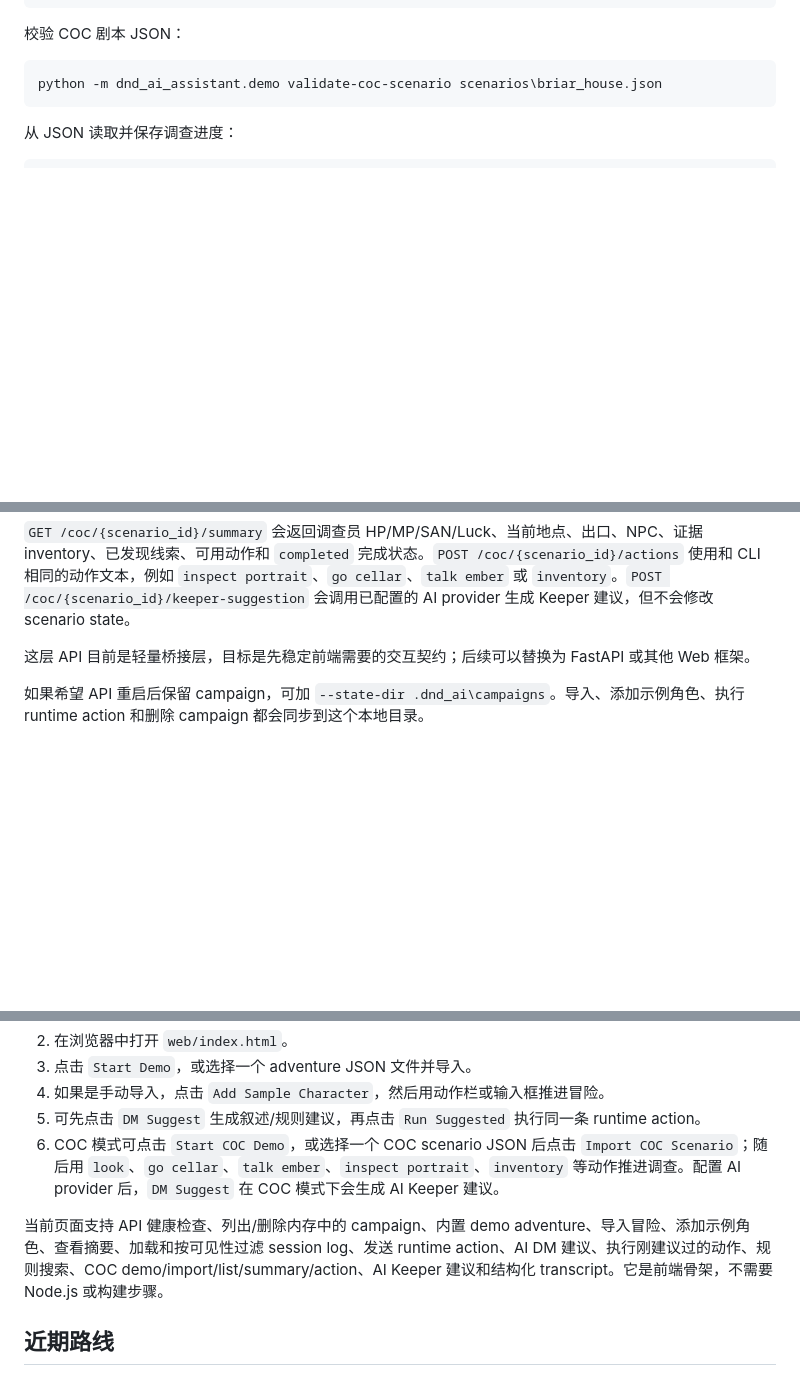
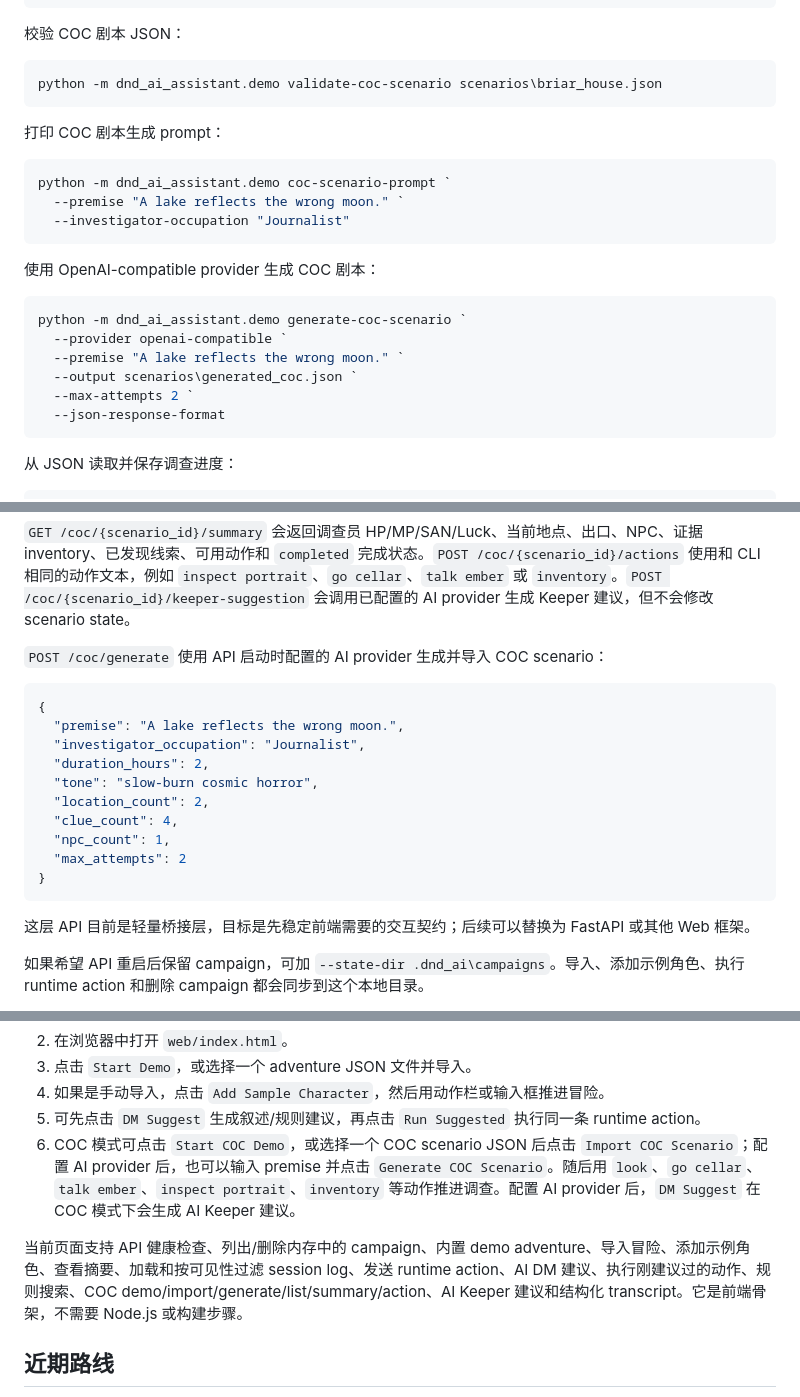
Before and after one commit to altman1-marx/-dnd-ai-assistant, a Markdown page: README.md, 3 parts joined by grey strips. GitHub-like rendering; blank space fills up the shorter version.

Commit message:
Document COC scenario generation

````diff
--- a/README.md
+++ b/README.md
@@ -59,6 +59,25 @@ python -m dnd_ai_assistant.demo new-coc-scenario `
 
 ```powershell
 python -m dnd_ai_assistant.demo validate-coc-scenario scenarios\briar_house.json
+```
+
+打印 COC 剧本生成 prompt：
+
+```powershell
+python -m dnd_ai_assistant.demo coc-scenario-prompt `
+  --premise "A lake reflects the wrong moon." `
+  --investigator-occupation "Journalist"
+```
+
+使用 OpenAI-compatible provider 生成 COC 剧本：
+
+```powershell
+python -m dnd_ai_assistant.demo generate-coc-scenario `
+  --provider openai-compatible `
+  --premise "A lake reflects the wrong moon." `
+  --output scenarios\generated_coc.json `
+  --max-attempts 2 `
+  --json-response-format
 ```
 
 从 JSON 读取并保存调查进度：
@@ -417,6 +438,21 @@ POST /coc/{scenario_id}/keeper-suggestion
 ```
 
 `GET /coc/{scenario_id}/summary` 会返回调查员 HP/MP/SAN/Luck、当前地点、出口、NPC、证据 inventory、已发现线索、可用动作和 `completed` 完成状态。`POST /coc/{scenario_id}/actions` 使用和 CLI 相同的动作文本，例如 `inspect portrait`、`go cellar`、`talk ember` 或 `inventory`。`POST /coc/{scenario_id}/keeper-suggestion` 会调用已配置的 AI provider 生成 Keeper 建议，但不会修改 scenario state。
+
+`POST /coc/generate` 使用 API 启动时配置的 AI provider 生成并导入 COC scenario：
+
+```json
+{
+  "premise": "A lake reflects the wrong moon.",
+  "investigator_occupation": "Journalist",
+  "duration_hours": 2,
+  "tone": "slow-burn cosmic horror",
+  "location_count": 2,
+  "clue_count": 4,
+  "npc_count": 1,
+  "max_attempts": 2
+}
+```
 
 这层 API 目前是轻量桥接层，目标是先稳定前端需要的交互契约；后续可以替换为 FastAPI 或其他 Web 框架。
 
@@ -469,9 +505,9 @@ python -m dnd_ai_assistant.demo serve-api `
 3. 点击 `Start Demo`，或选择一个 adventure JSON 文件并导入。
 4. 如果是手动导入，点击 `Add Sample Character`，然后用动作栏或输入框推进冒险。
 5. 可先点击 `DM Suggest` 生成叙述/规则建议，再点击 `Run Suggested` 执行同一条 runtime action。
-6. COC 模式可点击 `Start COC Demo`，或选择一个 COC scenario JSON 后点击 `Import COC Scenario`；随后用 `look`、`go cellar`、`talk ember`、`inspect portrait`、`inventory` 等动作推进调查。配置 AI provider 后，`DM Suggest` 在 COC 模式下会生成 AI Keeper 建议。
+6. COC 模式可点击 `Start COC Demo`，或选择一个 COC scenario JSON 后点击 `Import COC Scenario`；配置 AI provider 后，也可以输入 premise 并点击 `Generate COC Scenario`。随后用 `look`、`go cellar`、`talk ember`、`inspect portrait`、`inventory` 等动作推进调查。配置 AI provider 后，`DM Suggest` 在 COC 模式下会生成 AI Keeper 建议。
 
-当前页面支持 API 健康检查、列出/删除内存中的 campaign、内置 demo adventure、导入冒险、添加示例角色、查看摘要、加载和按可见性过滤 session log、发送 runtime action、AI DM 建议、执行刚建议过的动作、规则搜索、COC demo/import/list/summary/action、AI Keeper 建议和结构化 transcript。它是前端骨架，不需要 Node.js 或构建步骤。
+当前页面支持 API 健康检查、列出/删除内存中的 campaign、内置 demo adventure、导入冒险、添加示例角色、查看摘要、加载和按可见性过滤 session log、发送 runtime action、AI DM 建议、执行刚建议过的动作、规则搜索、COC demo/import/generate/list/summary/action、AI Keeper 建议和结构化 transcript。它是前端骨架，不需要 Node.js 或构建步骤。
 
 ## 近期路线
 
````
Also changed, not shown: other parts of README.md (+2 -0 lines).
